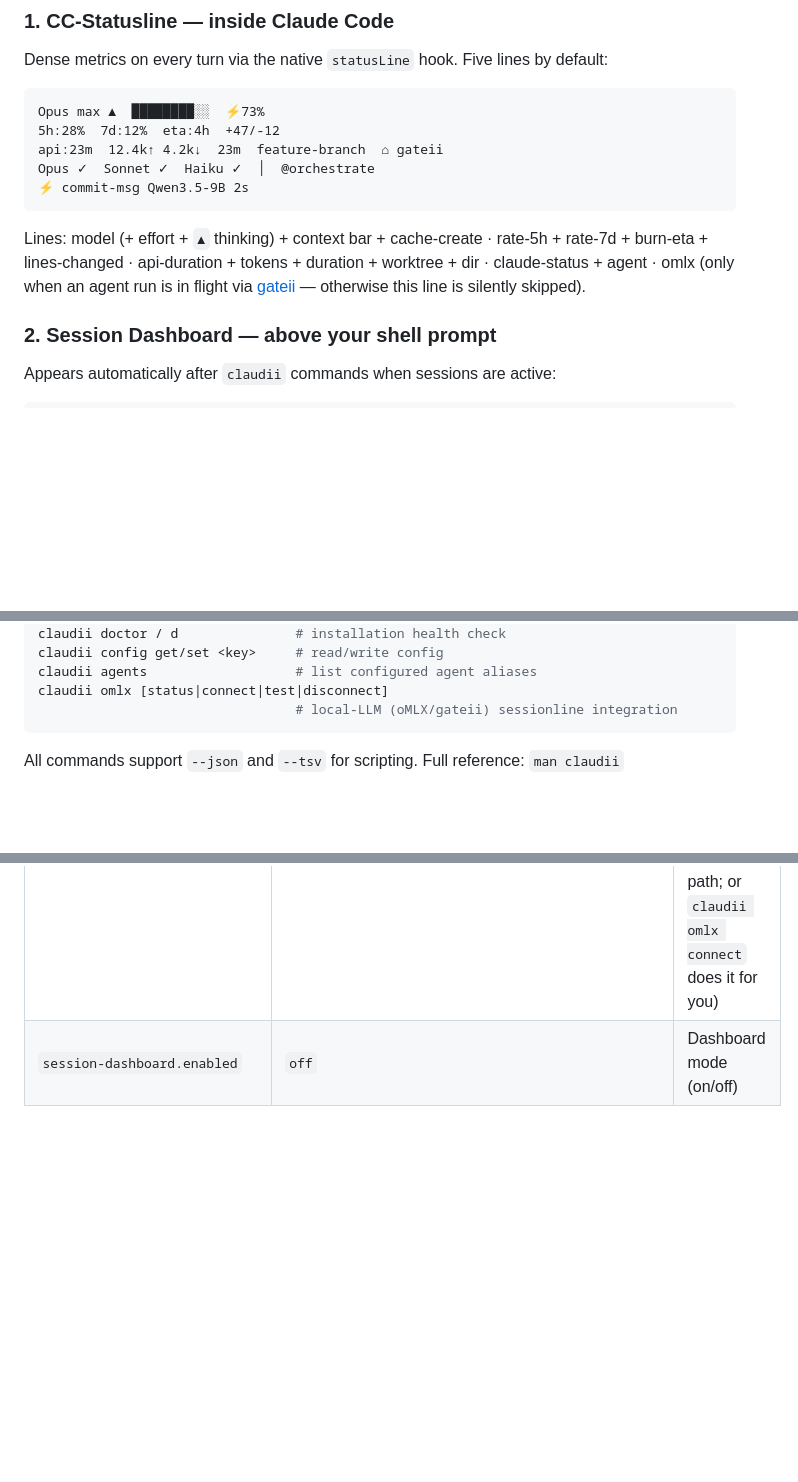
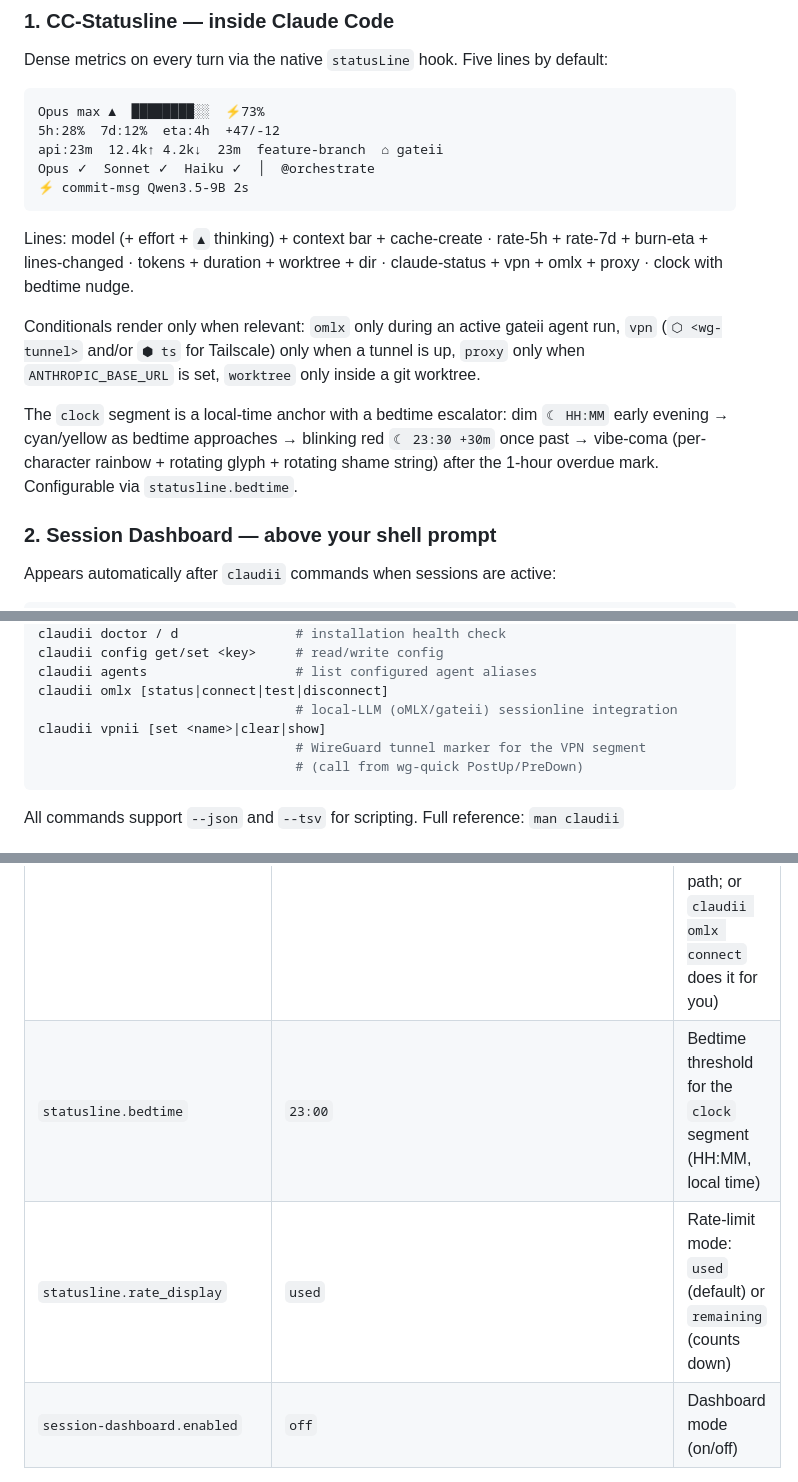
Before and after one commit to bmmmm/claudii, a Markdown page: README.md, 3 parts joined by grey strips. GitHub-like rendering; blank space fills up the shorter version.

Commit message:
docs(README): document clock segment, vpnii, and statusline.bedtime/rate_display
Pull the new bedtime nudge story (dim → blink → vibe-coma) and the VPN
segment behavior (⬡ WireGuard, ⬢ ts Tailscale) into the README CC-Statusline
section. Add `claudii vpnii` to the commands list and surface the
`statusline.bedtime` + `statusline.rate_display` config keys in the table.

Co-Authored-By: Claude Opus 4.7 (1M context) <noreply@anthropic.com>

````diff
--- a/README.md
+++ b/README.md
@@ -47,7 +47,11 @@ Opus ✓  Sonnet ✓  Haiku ✓  │  @orchestrate
 ⚡ commit-msg Qwen3.5-9B 2s
 ```
 
-Lines: model (+ effort + `▲` thinking) + context bar + cache-create · rate-5h + rate-7d + burn-eta + lines-changed · api-duration + tokens + duration + worktree + dir · claude-status + agent · omlx (only when an agent run is in flight via [gateii](https://github.com/bmmmm/gateii) — otherwise this line is silently skipped).
+Lines: model (+ effort + `▲` thinking) + context bar + cache-create · rate-5h + rate-7d + burn-eta + lines-changed · tokens + duration + worktree + dir · claude-status + vpn + omlx + proxy · clock with bedtime nudge.
+
+Conditionals render only when relevant: `omlx` only during an active gateii agent run, `vpn` (`⬡ <wg-tunnel>` and/or `⬢ ts` for Tailscale) only when a tunnel is up, `proxy` only when `ANTHROPIC_BASE_URL` is set, `worktree` only inside a git worktree.
+
+The `clock` segment is a local-time anchor with a bedtime escalator: dim `☾ HH:MM` early evening → cyan/yellow as bedtime approaches → blinking red `☾ 23:30 +30m` once past → vibe-coma (per-character rainbow + rotating glyph + rotating shame string) after the 1-hour overdue mark. Configurable via `statusline.bedtime`.
 
 ### 2. Session Dashboard — above your shell prompt
 Appears automatically after `claudii` commands when sessions are active:
@@ -82,6 +86,9 @@ claudii config get/set <key>     # read/write config
 claudii agents                   # list configured agent aliases
 claudii omlx [status|connect|test|disconnect]
                                  # local-LLM (oMLX/gateii) sessionline integration
+claudii vpnii [set <name>|clear|show]
+                                 # WireGuard tunnel marker for the VPN segment
+                                 # (call from wg-quick PostUp/PreDown)
 ```
 
 All commands support `--json` and `--tsv` for scripting. Full reference: `man claudii`
@@ -121,6 +128,8 @@ claudii config set agents.myagent.model opus
 | `statusline.models` | `opus,sonnet,haiku` | Models shown in RPROMPT |
 | `statusline.lines` | _see `config/defaults.json`_ | cc-statusline layout — array of arrays of segment names |
 | `statusline.omlx_active_path` | `~/offline_coding/gateii/data/agents/active.json` | Where to read the omlx-agent state from (override if gateii is at a non-standard path; or `claudii omlx connect` does it for you) |
+| `statusline.bedtime` | `23:00` | Bedtime threshold for the `clock` segment (HH:MM, local time) |
+| `statusline.rate_display` | `used` | Rate-limit mode: `used` (default) or `remaining` (counts down) |
 | `session-dashboard.enabled` | `off` | Dashboard mode (on/off) |
 
 ## License
````
